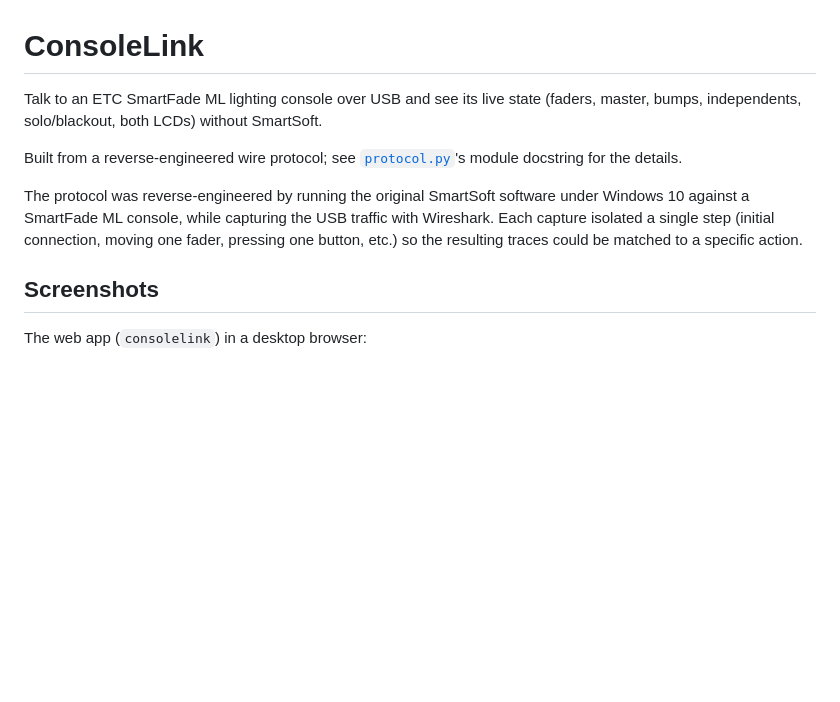
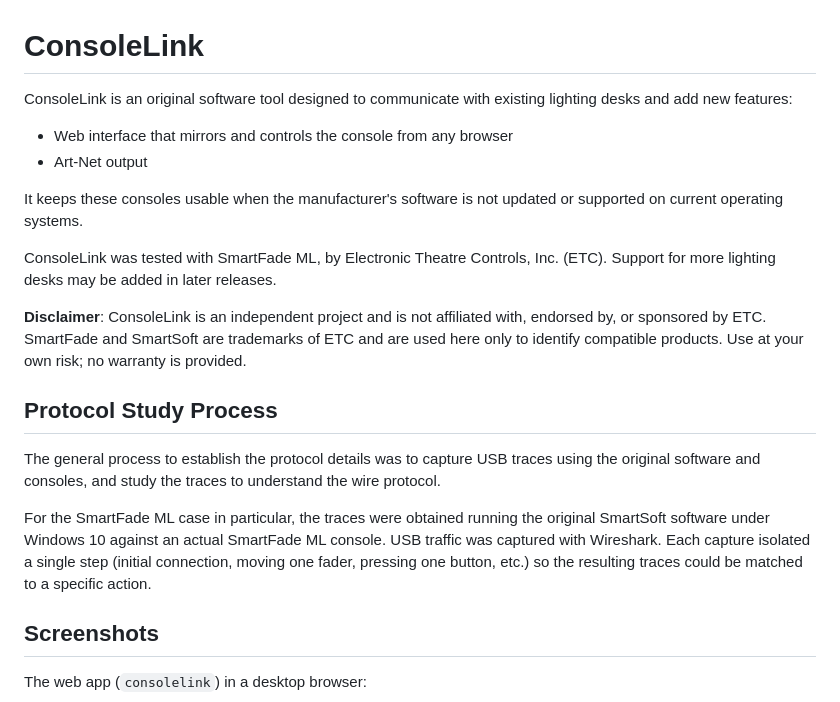
Before and after one commit to gaeljaffrain/consolelink, a Markdown page: README.md, the part around the change. Rendered like a GitHub page; blank space fills up the shorter version.

Commit message:
README fine-tuning.

```diff
--- a/README.md
+++ b/README.md
@@ -1,15 +1,28 @@
 # ConsoleLink
 
-Talk to an ETC SmartFade ML lighting console over USB and see its live state
-(faders, master, bumps, independents, solo/blackout, both LCDs) without SmartSoft.
+ConsoleLink is an original software tool designed to communicate with existing lighting desks
+and add new features:
 
-Built from a reverse-engineered wire protocol; see [`protocol.py`](src/consolelink/protocol.py)'s
-module docstring for the details.
+- Web interface that mirrors and controls the console from any browser
+- Art-Net output
 
-The protocol was reverse-engineered by running the original SmartSoft software
-under Windows 10 against a SmartFade ML console, while capturing the USB
-traffic with Wireshark. Each capture isolated a single step (initial
-connection, moving one fader, pressing one button, etc.) so the resulting
+It keeps these consoles usable when the manufacturer's software is not updated or supported on current operating systems.
+
+ConsoleLink was tested with SmartFade ML, by Electronic Theatre Controls, Inc. (ETC).
+Support for more lighting desks may be added in later releases.
+
+**Disclaimer**: ConsoleLink is an independent project and is not affiliated with, endorsed by, or sponsored by ETC.
+SmartFade and SmartSoft are trademarks of ETC and are used here only to identify compatible products.
+Use at your own risk; no warranty is provided.
+
+## Protocol Study Process
+
+The general process to establish the protocol details was to capture USB traces using the original software and consoles,
+and study the traces to understand the wire protocol.
+
+For the SmartFade ML case in particular, the traces were obtained running the original SmartSoft software
+under Windows 10 against an actual SmartFade ML console. USB traffic was captured with Wireshark.
+Each capture isolated a single step (initial connection, moving one fader, pressing one button, etc.) so the resulting
 traces could be matched to a specific action.
 
 ## Screenshots
```
